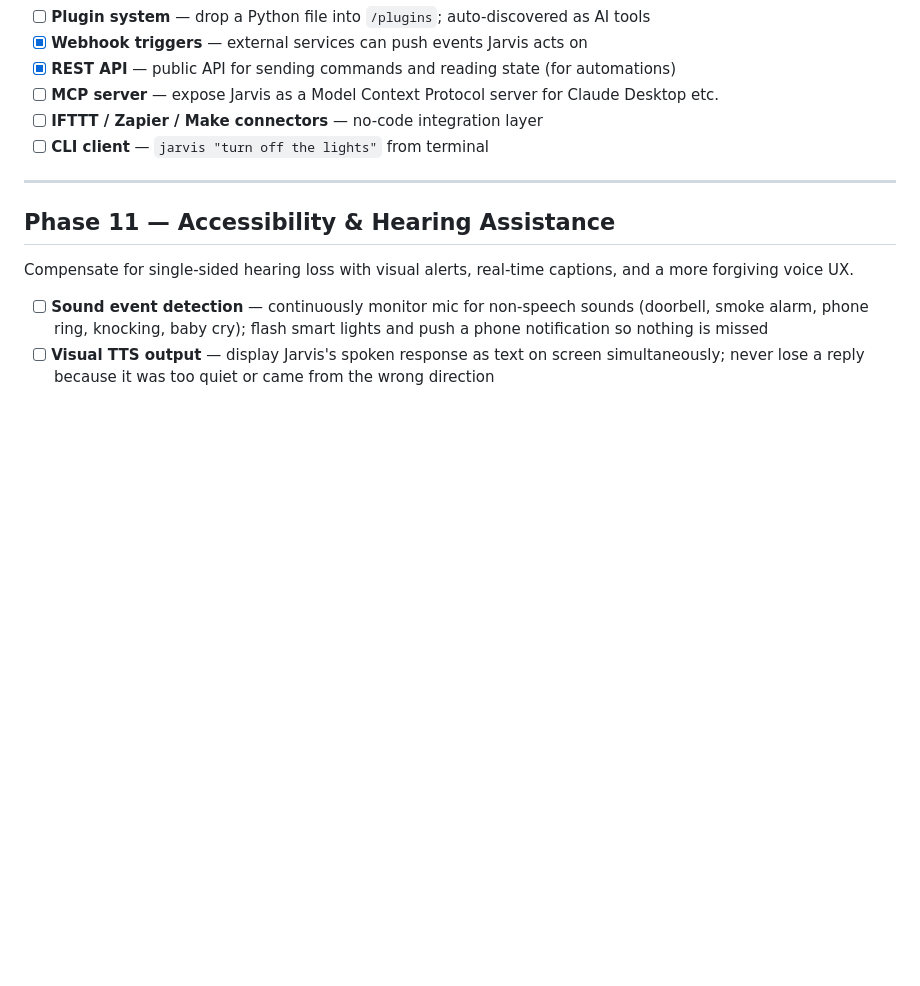
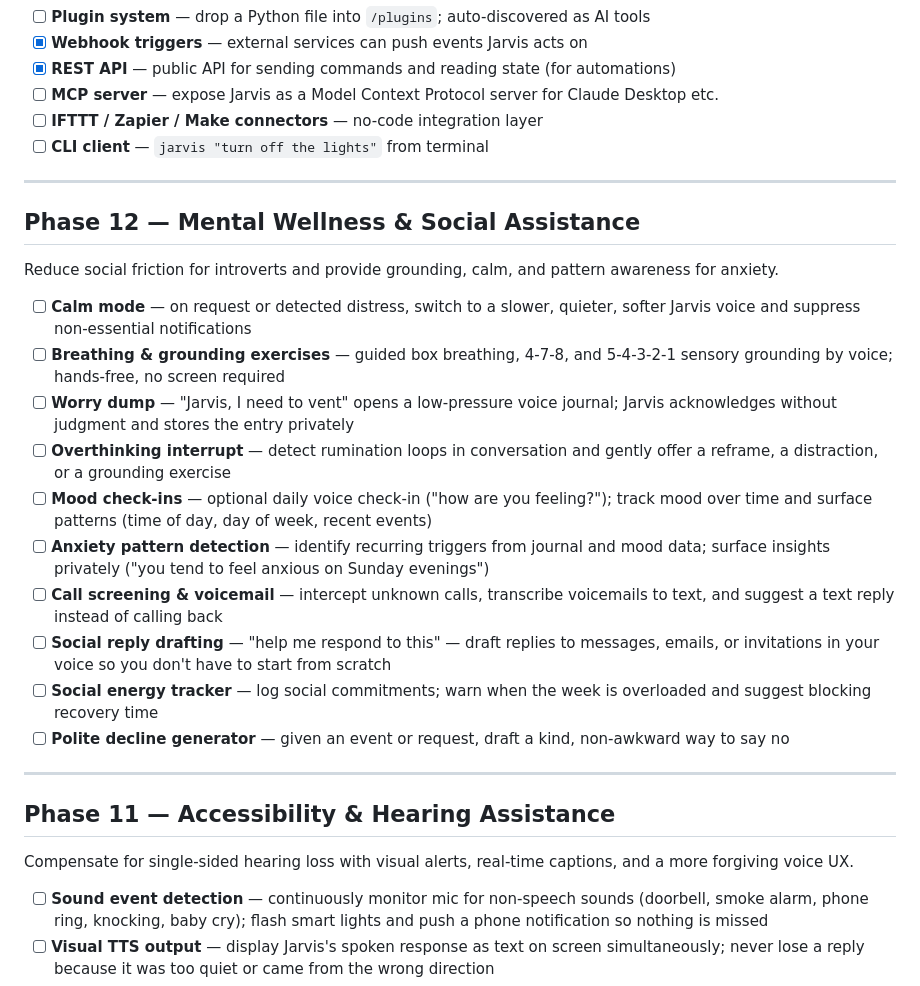
Before and after one commit to gavvahar/Jarvis, a Markdown page: ROADMAP.md, the part around the change. Rendered like a GitHub page; blank space fills up the shorter version.

Commit message:
feat: add Phase 12 for Mental Wellness & Social Assistance with features for anxiety management and social support

```diff
--- a/ROADMAP.md
+++ b/ROADMAP.md
@@ -123,6 +123,23 @@ Make Jarvis a platform others can build on, like Alexa Skills or Google Actions.
 
 ---
 
+## Phase 12 — Mental Wellness & Social Assistance
+
+Reduce social friction for introverts and provide grounding, calm, and pattern awareness for anxiety.
+
+- [ ] **Calm mode** — on request or detected distress, switch to a slower, quieter, softer Jarvis voice and suppress non-essential notifications
+- [ ] **Breathing & grounding exercises** — guided box breathing, 4-7-8, and 5-4-3-2-1 sensory grounding by voice; hands-free, no screen required
+- [ ] **Worry dump** — "Jarvis, I need to vent" opens a low-pressure voice journal; Jarvis acknowledges without judgment and stores the entry privately
+- [ ] **Overthinking interrupt** — detect rumination loops in conversation and gently offer a reframe, a distraction, or a grounding exercise
+- [ ] **Mood check-ins** — optional daily voice check-in ("how are you feeling?"); track mood over time and surface patterns (time of day, day of week, recent events)
+- [ ] **Anxiety pattern detection** — identify recurring triggers from journal and mood data; surface insights privately ("you tend to feel anxious on Sunday evenings")
+- [ ] **Call screening & voicemail** — intercept unknown calls, transcribe voicemails to text, and suggest a text reply instead of calling back
+- [ ] **Social reply drafting** — "help me respond to this" — draft replies to messages, emails, or invitations in your voice so you don't have to start from scratch
+- [ ] **Social energy tracker** — log social commitments; warn when the week is overloaded and suggest blocking recovery time
+- [ ] **Polite decline generator** — given an event or request, draft a kind, non-awkward way to say no
+
+---
+
 ## Phase 11 — Accessibility & Hearing Assistance
 
 Compensate for single-sided hearing loss with visual alerts, real-time captions, and a more forgiving voice UX.
```
